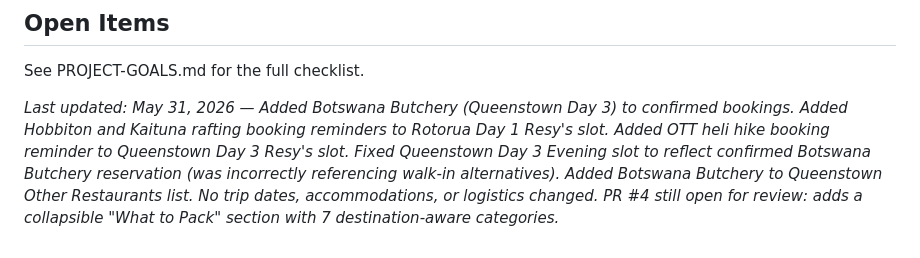
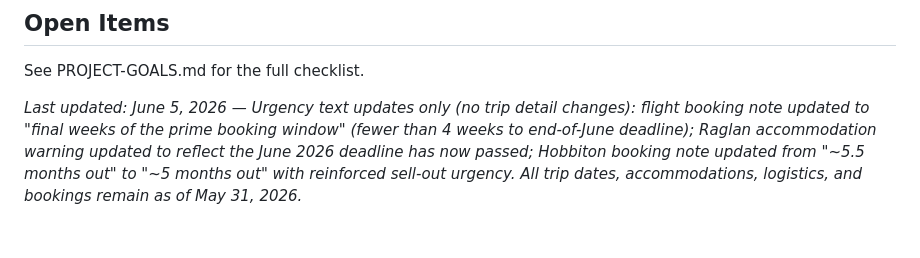
Before and after one commit to capatonx/Initial-Test, a Markdown page: TRIP-CONTEXT.md, the part around the change. GitHub-like rendering.

Commit message:
chore: update trip context
https://claude.ai/code/session_018sFmtWpt8KztiwYBeX5bj6

```diff
--- a/TRIP-CONTEXT.md
+++ b/TRIP-CONTEXT.md
@@ -90,4 +90,4 @@
 
 See PROJECT-GOALS.md for the full checklist.
 
-*Last updated: May 31, 2026 — Added Botswana Butchery (Queenstown Day 3) to confirmed bookings. Added Hobbiton and Kaituna rafting booking reminders to Rotorua Day 1 Resy's slot. Added OTT heli hike booking reminder to Queenstown Day 3 Resy's slot. Fixed Queenstown Day 3 Evening slot to reflect confirmed Botswana Butchery reservation (was incorrectly referencing walk-in alternatives). Added Botswana Butchery to Queenstown Other Restaurants list. No trip dates, accommodations, or logistics changed. PR #4 still open for review: adds a collapsible "What to Pack" section with 7 destination-aware categories.*
+*Last updated: June 5, 2026 — Urgency text updates only (no trip detail changes): flight booking note updated to "final weeks of the prime booking window" (fewer than 4 weeks to end-of-June deadline); Raglan accommodation warning updated to reflect the June 2026 deadline has now passed; Hobbiton booking note updated from "~5.5 months out" to "~5 months out" with reinforced sell-out urgency. All trip dates, accommodations, logistics, and bookings remain as of May 31, 2026.*
```
